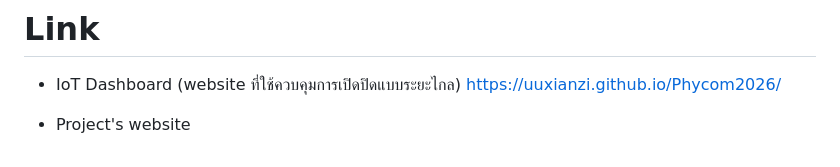
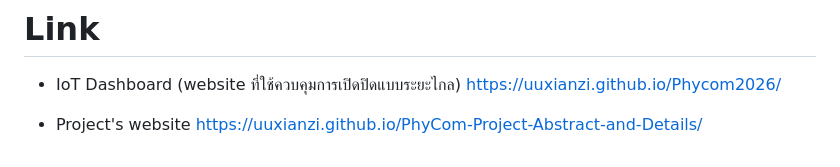
Before and after one commit to Bp-94/Physical-Computing-Project-2026---IT-KMITL, a Markdown page: README.md, the part around the change. Drawn GitHub-style.

Commit message:
Update project's website link in README

```diff
--- a/README.md
+++ b/README.md
@@ -40,3 +40,4 @@
   https://uuxianzi.github.io/Phycom2026/
 
 - Project's website
+  https://uuxianzi.github.io/PhyCom-Project-Abstract-and-Details/
```
